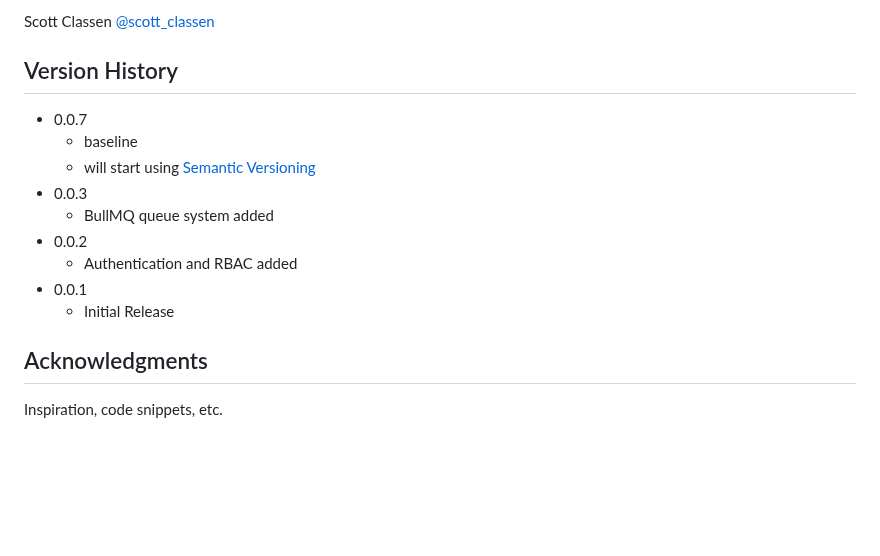
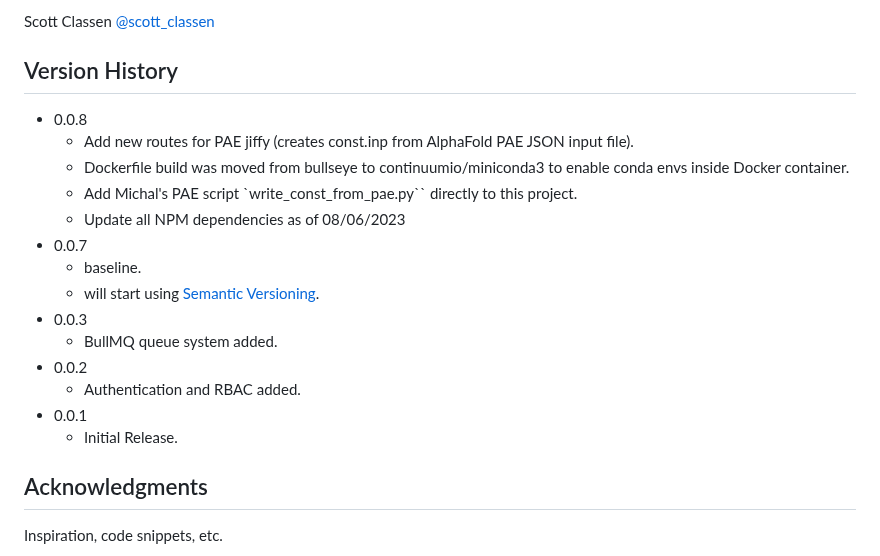
Before and after one commit to bl1231/bilbomd-backend, a Markdown page: README.md, the part around the change. Rendered like a GitHub page; blank space fills up the shorter version.

```diff
--- a/README.md
+++ b/README.md
@@ -58,15 +58,20 @@ Scott Classen [@scott_classen](https://twitter.com/scott_classen)
 
 ## Version History
 
+- 0.0.8
+  - Add new routes for PAE jiffy (creates const.inp from AlphaFold PAE JSON input file).
+  - Dockerfile build was moved from bullseye to continuumio/miniconda3 to enable conda envs inside Docker container.
+  - Add Michal's PAE script `write_const_from_pae.py`` directly to this project.
+  - Update all NPM dependencies as of 08/06/2023
 - 0.0.7
-  - baseline
-  - will start using [Semantic Versioning](https://semver.org/)
+  - baseline.
+  - will start using [Semantic Versioning](https://semver.org/).
 - 0.0.3
-  - BullMQ queue system added
+  - BullMQ queue system added.
 - 0.0.2
-  - Authentication and RBAC added
+  - Authentication and RBAC added.
 - 0.0.1
-  - Initial Release
+  - Initial Release.
 
 ## Acknowledgments
 
```
